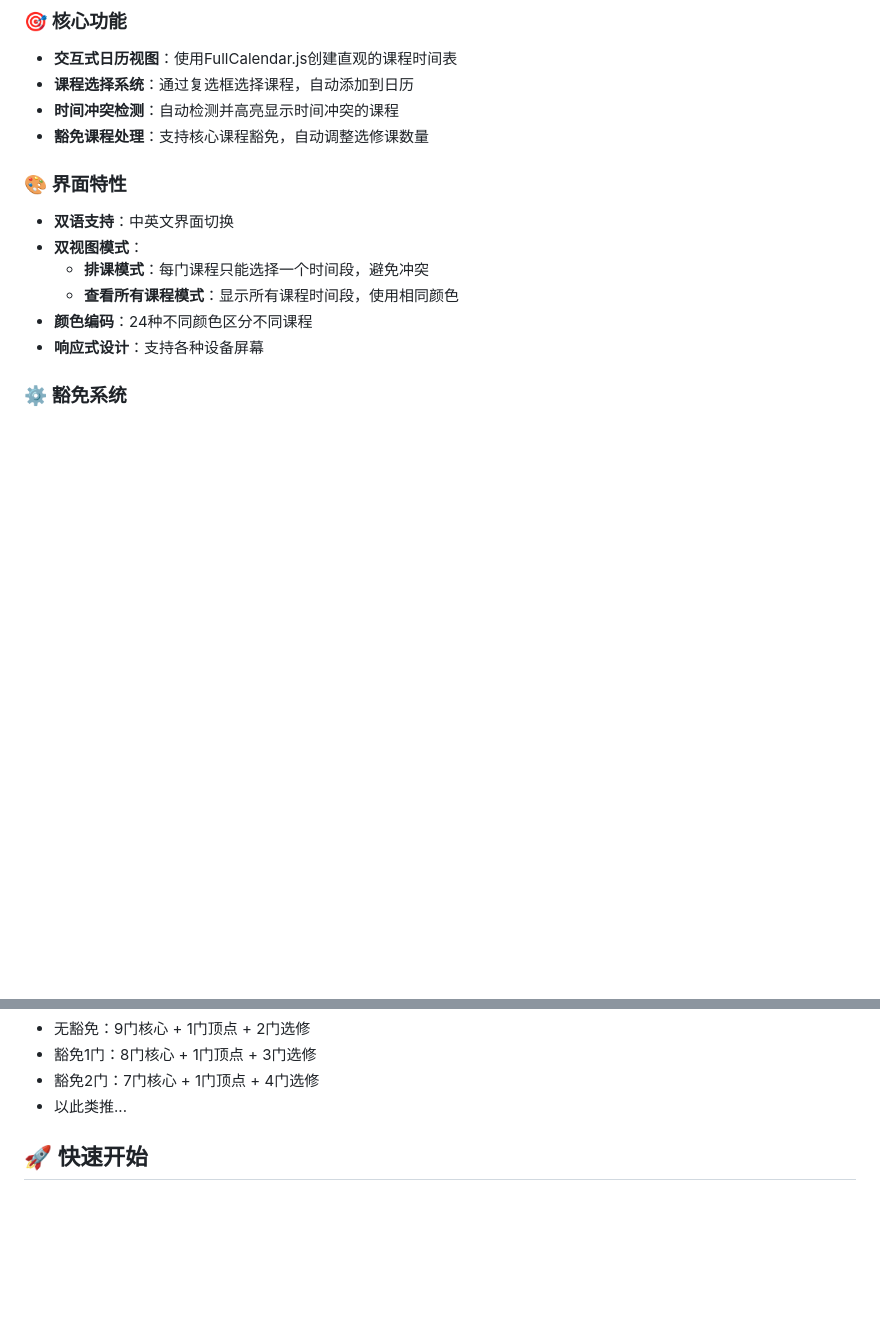
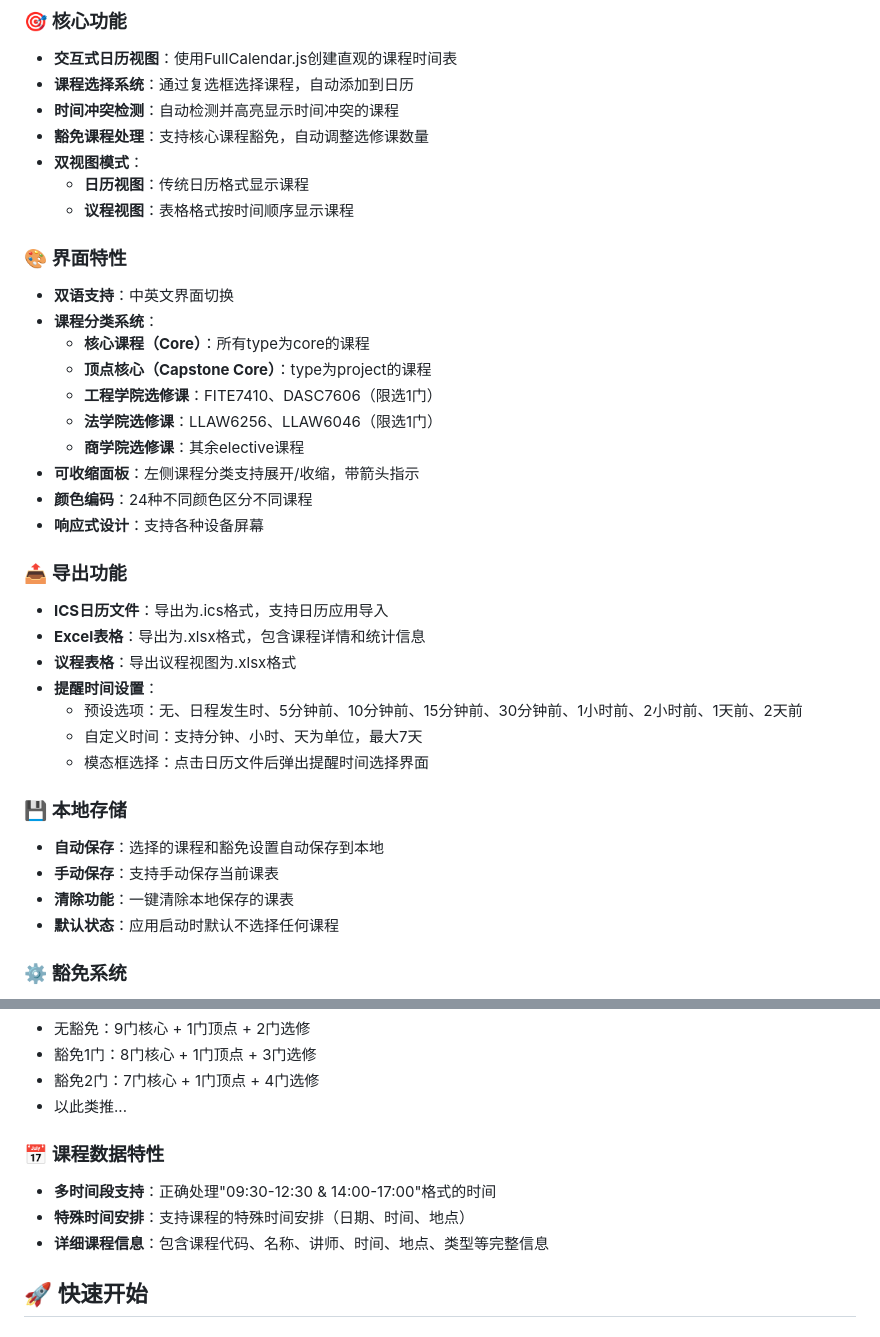
Before and after one commit to YaoYao021123/hku_mffintech_timetable, a Markdown page: README.md, 2 parts joined by grey strips. Rendered like a GitHub page; blank space fills up the shorter version.

```diff
--- a/README.md
+++ b/README.md
@@ -13,14 +13,36 @@
 - **课程选择系统**：通过复选框选择课程，自动添加到日历
 - **时间冲突检测**：自动检测并高亮显示时间冲突的课程
 - **豁免课程处理**：支持核心课程豁免，自动调整选修课数量
+- **双视图模式**：
+  - **日历视图**：传统日历格式显示课程
+  - **议程视图**：表格格式按时间顺序显示课程
 
 ### 🎨 界面特性
 - **双语支持**：中英文界面切换
-- **双视图模式**：
-  - **排课模式**：每门课程只能选择一个时间段，避免冲突
-  - **查看所有课程模式**：显示所有课程时间段，使用相同颜色
+- **课程分类系统**：
+  - **核心课程（Core）**：所有type为core的课程
+  - **顶点核心（Capstone Core）**：type为project的课程
+  - **工程学院选修课**：FITE7410、DASC7606（限选1门）
+  - **法学院选修课**：LLAW6256、LLAW6046（限选1门）
+  - **商学院选修课**：其余elective课程
+- **可收缩面板**：左侧课程分类支持展开/收缩，带箭头指示
 - **颜色编码**：24种不同颜色区分不同课程
 - **响应式设计**：支持各种设备屏幕
+
+### 📤 导出功能
+- **ICS日历文件**：导出为.ics格式，支持日历应用导入
+- **Excel表格**：导出为.xlsx格式，包含课程详情和统计信息
+- **议程表格**：导出议程视图为.xlsx格式
+- **提醒时间设置**：
+  - 预设选项：无、日程发生时、5分钟前、10分钟前、15分钟前、30分钟前、1小时前、2小时前、1天前、2天前
+  - 自定义时间：支持分钟、小时、天为单位，最大7天
+  - 模态框选择：点击日历文件后弹出提醒时间选择界面
+
+### 💾 本地存储
+- **自动保存**：选择的课程和豁免设置自动保存到本地
+- **手动保存**：支持手动保存当前课表
+- **清除功能**：一键清除本地保存的课表
+- **默认状态**：应用启动时默认不选择任何课程
 
 ### ⚙️ 豁免系统
 - **基础核心课程**：
@@ -36,6 +58,11 @@
 - 豁免1门：8门核心 + 1门顶点 + 3门选修
 - 豁免2门：7门核心 + 1门顶点 + 4门选修
 - 以此类推...
+
+### 📅 课程数据特性
+- **多时间段支持**：正确处理"09:30-12:30 & 14:00-17:00"格式的时间
+- **特殊时间安排**：支持课程的特殊时间安排（日期、时间、地点）
+- **详细课程信息**：包含课程代码、名称、讲师、时间、地点、类型等完整信息
 
 ## 🚀 快速开始
 
```
Also changed, not shown: other parts of README.md (+29 -4 lines).
